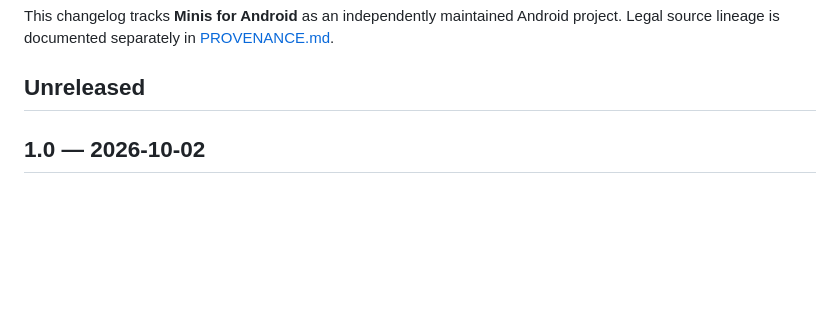
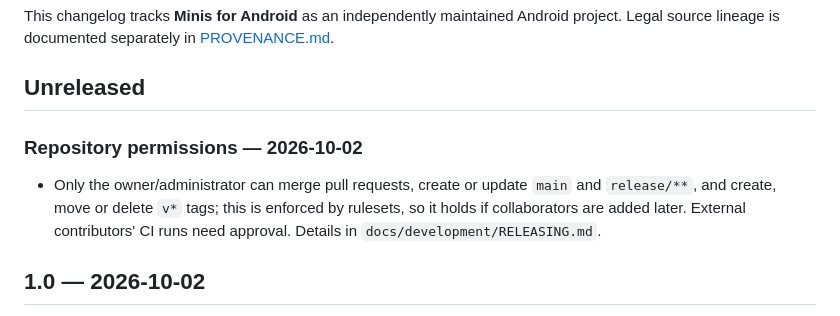
Before and after one commit to Slacker-LLC/minis-for-android, a Markdown page: CHANGELOG.md, the part around the change. Drawn GitHub-style; blank space fills up the shorter version.

```diff
--- a/CHANGELOG.md
+++ b/CHANGELOG.md
@@ -3,6 +3,12 @@
 This changelog tracks **Minis for Android** as an independently maintained Android project. Legal source lineage is documented separately in [PROVENANCE.md](PROVENANCE.md).
 
 ## Unreleased
+
+### Repository permissions — 2026-10-02
+
+- Only the owner/administrator can merge pull requests, create or update `main` and `release/**`, and create,
+  move or delete `v*` tags; this is enforced by rulesets, so it holds if collaborators are added later.
+  External contributors' CI runs need approval. Details in `docs/development/RELEASING.md`.
 
 ## 1.0 — 2026-10-02
 
```
Also changed, not shown: docs/development/RELEASING.md (+11 -3 lines).
